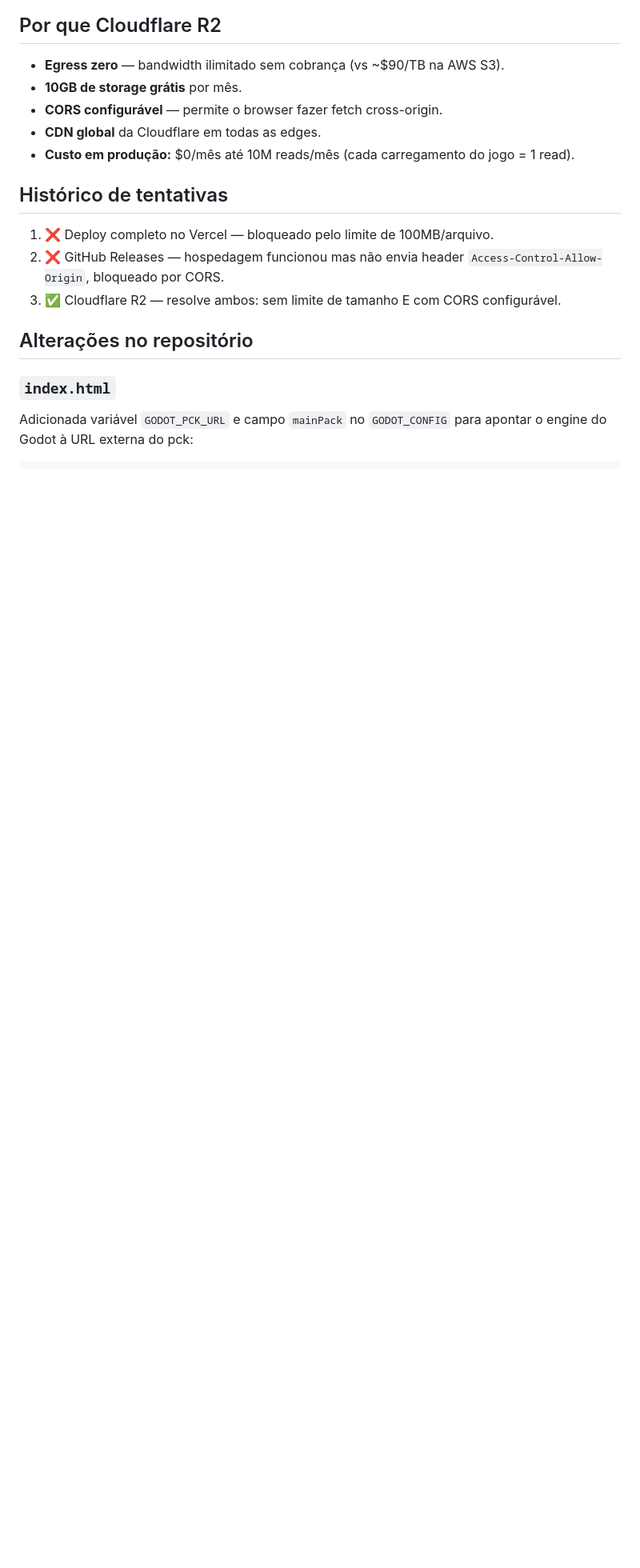
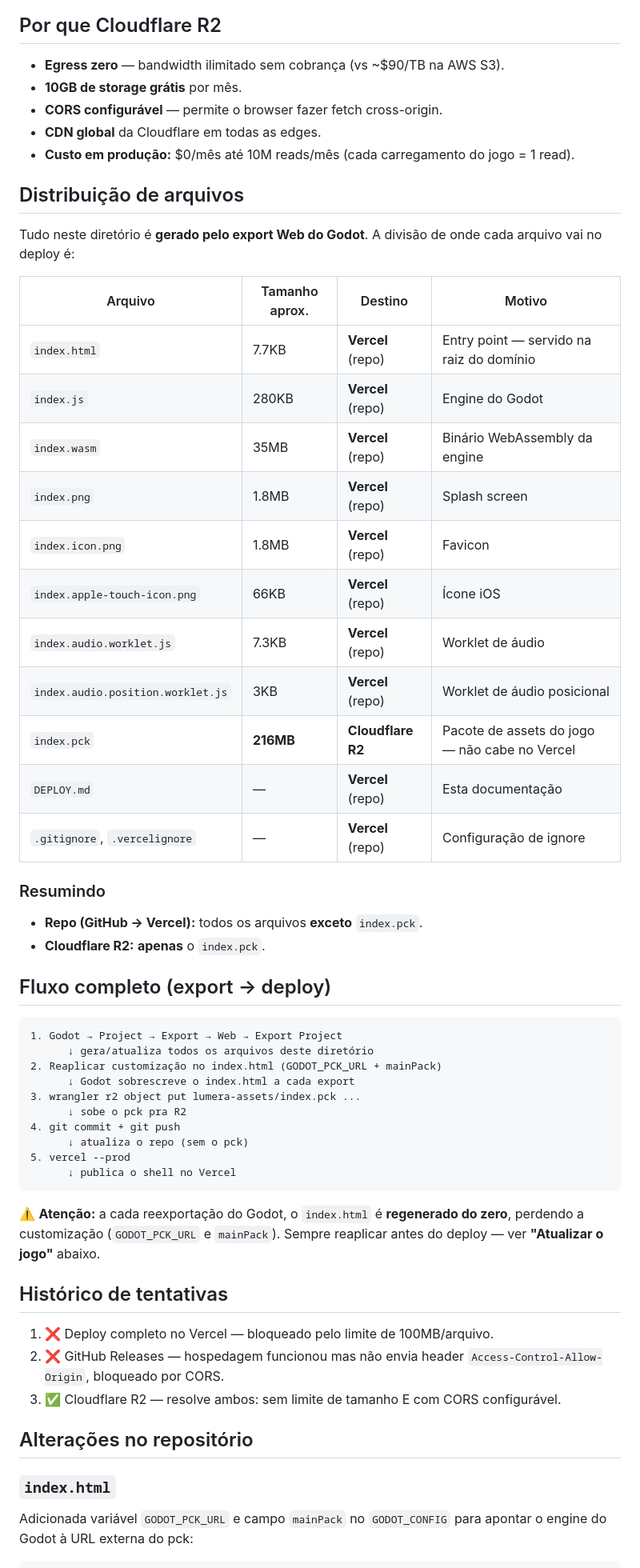
Before and after one commit to CaioZamana/lumera-web-export-v2, a Markdown page: DEPLOY.md, the part around one of its changes. Shown at 80% size. GitHub-like rendering; blank space fills up the shorter version.

````diff
--- a/DEPLOY.md
+++ b/DEPLOY.md
@@ -20,6 +20,45 @@ Browser ──► Vercel              (HTML/JS/WASM/imagens, shell leve ~38MB)
 - **CORS configurável** — permite o browser fazer fetch cross-origin.
 - **CDN global** da Cloudflare em todas as edges.
 - **Custo em produção:** $0/mês até 10M reads/mês (cada carregamento do jogo = 1 read).
+
+## Distribuição de arquivos
+
+Tudo neste diretório é **gerado pelo export Web do Godot**. A divisão de onde cada arquivo vai no deploy é:
+
+| Arquivo | Tamanho aprox. | Destino | Motivo |
+|---|---|---|---|
+| `index.html` | 7.7KB | **Vercel** (repo) | Entry point — servido na raiz do domínio |
+| `index.js` | 280KB | **Vercel** (repo) | Engine do Godot |
+| `index.wasm` | 35MB | **Vercel** (repo) | Binário WebAssembly da engine |
+| `index.png` | 1.8MB | **Vercel** (repo) | Splash screen |
+| `index.icon.png` | 1.8MB | **Vercel** (repo) | Favicon |
+| `index.apple-touch-icon.png` | 66KB | **Vercel** (repo) | Ícone iOS |
+| `index.audio.worklet.js` | 7.3KB | **Vercel** (repo) | Worklet de áudio |
+| `index.audio.position.worklet.js` | 3KB | **Vercel** (repo) | Worklet de áudio posicional |
+| `index.pck` | **216MB** | **Cloudflare R2** | Pacote de assets do jogo — não cabe no Vercel |
+| `DEPLOY.md` | — | **Vercel** (repo) | Esta documentação |
+| `.gitignore`, `.vercelignore` | — | **Vercel** (repo) | Configuração de ignore |
+
+### Resumindo
+- **Repo (GitHub → Vercel):** todos os arquivos **exceto** `index.pck`.
+- **Cloudflare R2:** **apenas** o `index.pck`.
+
+## Fluxo completo (export → deploy)
+
+```
+1. Godot → Project → Export → Web → Export Project
+      ↓ gera/atualiza todos os arquivos deste diretório
+2. Reaplicar customização no index.html (GODOT_PCK_URL + mainPack)
+      ↓ Godot sobrescreve o index.html a cada export
+3. wrangler r2 object put lumera-assets/index.pck ...
+      ↓ sobe o pck pra R2
+4. git commit + git push
+      ↓ atualiza o repo (sem o pck)
+5. vercel --prod
+      ↓ publica o shell no Vercel
+```
+
+⚠️ **Atenção:** a cada reexportação do Godot, o `index.html` é **regenerado do zero**, perdendo a customização (`GODOT_PCK_URL` e `mainPack`). Sempre reaplicar antes do deploy — ver **"Atualizar o jogo"** abaixo.
 
 ## Histórico de tentativas
 
````
Also changed, not shown: other parts of DEPLOY.md (+51 -23 lines).
